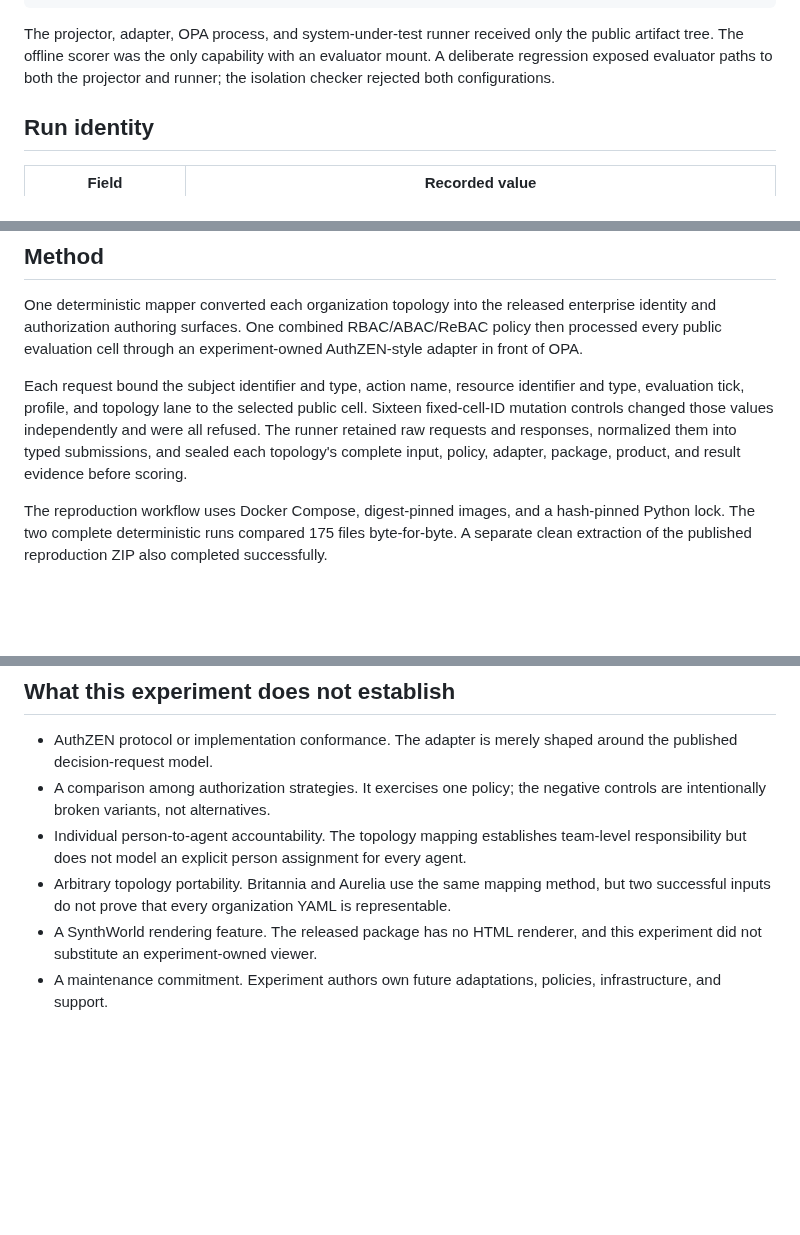
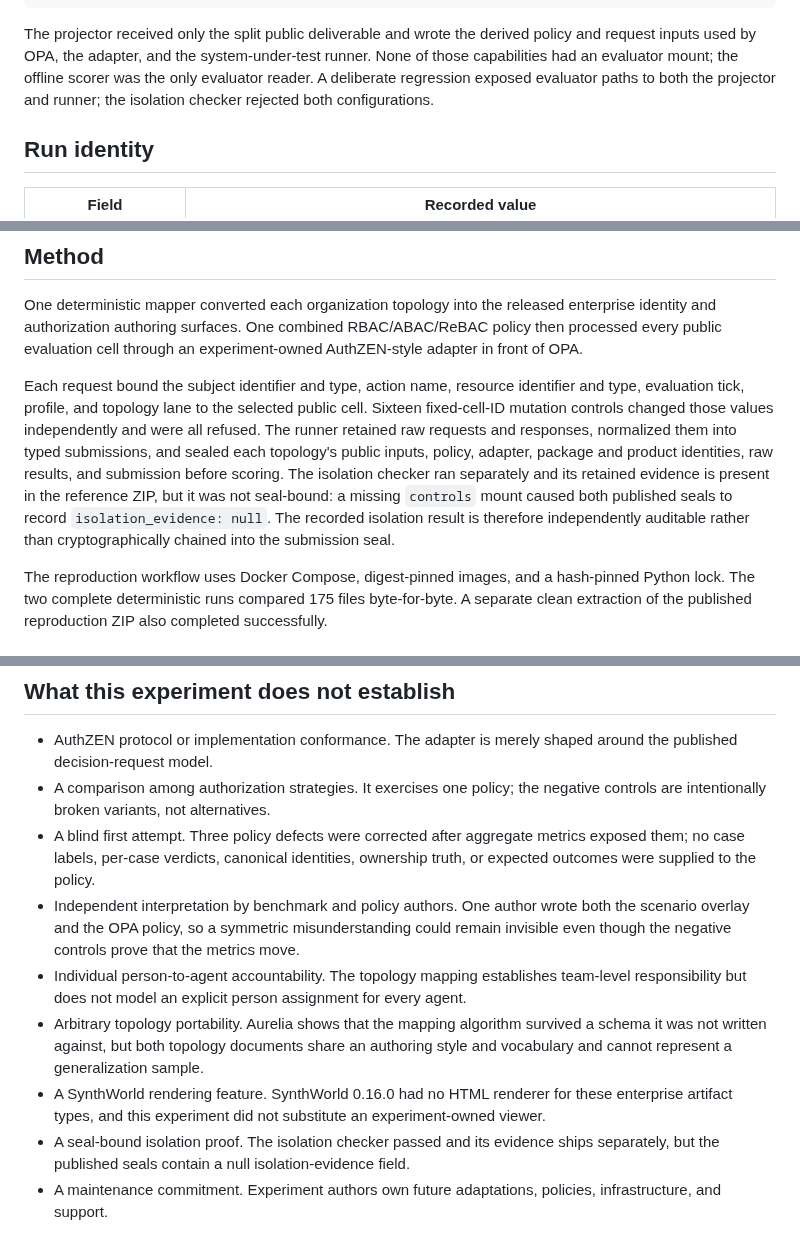
Before and after one commit to bluntmachetti/synthworld, a Markdown page: docs/experiments/opa-authzen-enterprise-authorization.md, 3 parts joined by grey strips. Rendered like a GitHub page; blank space fills up the shorter version.

Commit message:
docs: qualify OPA AuthZEN experiment evidence

````diff
--- a/docs/experiments/opa-authzen-enterprise-authorization.md
+++ b/docs/experiments/opa-authzen-enterprise-authorization.md
@@ -31,10 +32,11 @@ Britannia and Aurelia topology YAML
     -> isolated offline SynthWorld scoring
 ```
 
-The projector, adapter, OPA process, and system-under-test runner received only the
-public artifact tree. The offline scorer was the only capability with an evaluator
-mount. A deliberate regression exposed evaluator paths to both the projector and
-runner; the isolation checker rejected both configurations.
+The projector received only the split public deliverable and wrote the derived
+policy and request inputs used by OPA, the adapter, and the system-under-test
+runner. None of those capabilities had an evaluator mount; the offline scorer was
+the only evaluator reader. A deliberate regression exposed evaluator paths to both
+the projector and runner; the isolation checker rejected both configurations.
 
 ## Run identity
 
@@ -68,8 +70,13 @@ Each request bound the subject identifier and type, action name, resource identi
 and type, evaluation tick, profile, and topology lane to the selected public cell.
 Sixteen fixed-cell-ID mutation controls changed those values independently and were
 all refused. The runner retained raw requests and responses, normalized them into
-typed submissions, and sealed each topology's complete input, policy, adapter,
-package, product, and result evidence before scoring.
+typed submissions, and sealed each topology's public inputs, policy, adapter,
+package and product identities, raw results, and submission before scoring. The
+isolation checker ran separately and its retained evidence is present in the
+reference ZIP, but it was not seal-bound: a missing `controls` mount caused both
+published seals to record `isolation_evidence: null`. The recorded isolation result
+is therefore independently auditable rather than cryptographically chained into
+the submission seal.
 
 The reproduction workflow uses Docker Compose, digest-pinned images, and a
 hash-pinned Python lock. The two complete deterministic runs compared 175 files
@@ -142,14 +157,23 @@ byte-identity comparison using the retained local cache.
   around the published decision-request model.
 - A comparison among authorization strategies. It exercises one policy; the
   negative controls are intentionally broken variants, not alternatives.
+- A blind first attempt. Three policy defects were corrected after aggregate metrics
+  exposed them; no case labels, per-case verdicts, canonical identities, ownership
+  truth, or expected outcomes were supplied to the policy.
+- Independent interpretation by benchmark and policy authors. One author wrote both
+  the scenario overlay and the OPA policy, so a symmetric misunderstanding could
+  remain invisible even though the negative controls prove that the metrics move.
 - Individual person-to-agent accountability. The topology mapping establishes
   team-level responsibility but does not model an explicit person assignment for
   every agent.
-- Arbitrary topology portability. Britannia and Aurelia use the same mapping
-  method, but two successful inputs do not prove that every organization YAML is
-  representable.
-- A SynthWorld rendering feature. The released package has no HTML renderer, and
-  this experiment did not substitute an experiment-owned viewer.
+- Arbitrary topology portability. Aurelia shows that the mapping algorithm survived
+  a schema it was not written against, but both topology documents share an authoring
+  style and vocabulary and cannot represent a generalization sample.
+- A SynthWorld rendering feature. SynthWorld 0.16.0 had no HTML renderer for these
+  enterprise artifact types, and this experiment did not substitute an
+  experiment-owned viewer.
+- A seal-bound isolation proof. The isolation checker passed and its evidence ships
+  separately, but the published seals contain a null isolation-evidence field.
 - A maintenance commitment. Experiment authors own future adaptations, policies,
   infrastructure, and support.
 
````
Also changed, not shown: other parts of docs/experiments/opa-authzen-enterprise-authorization.md (+11 -2 lines).
